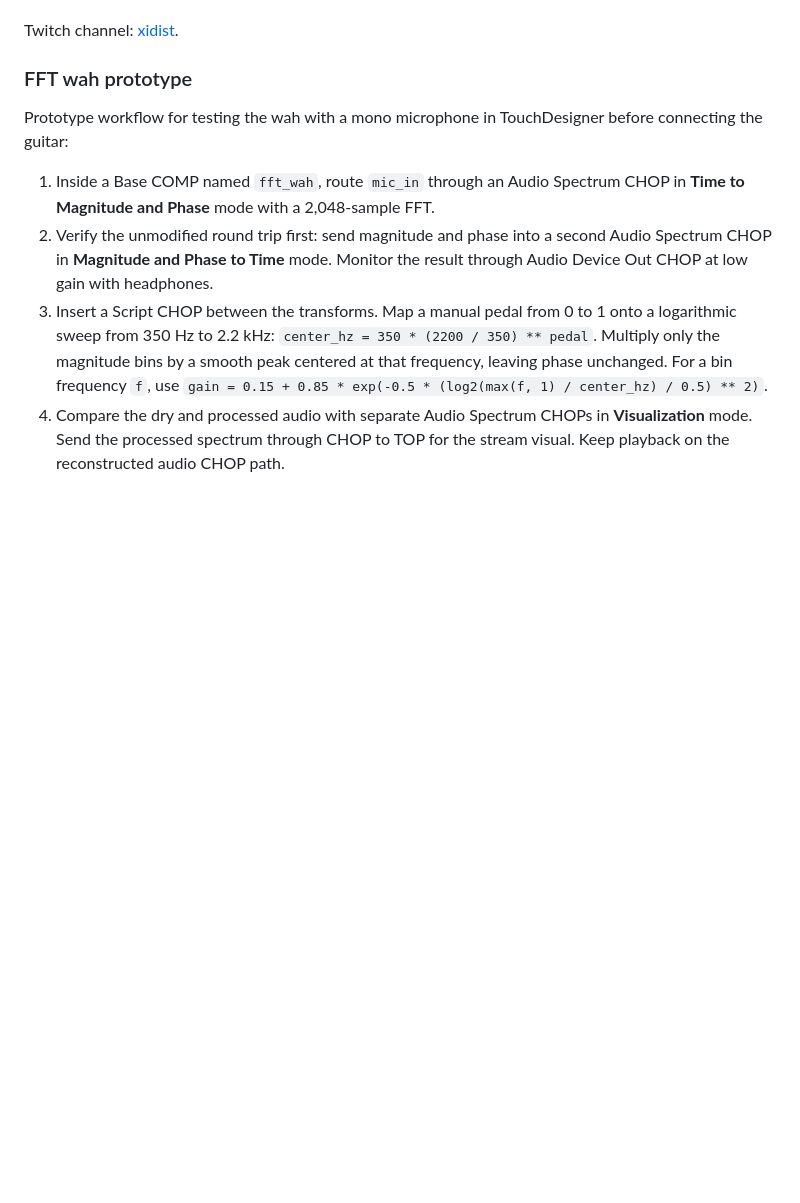
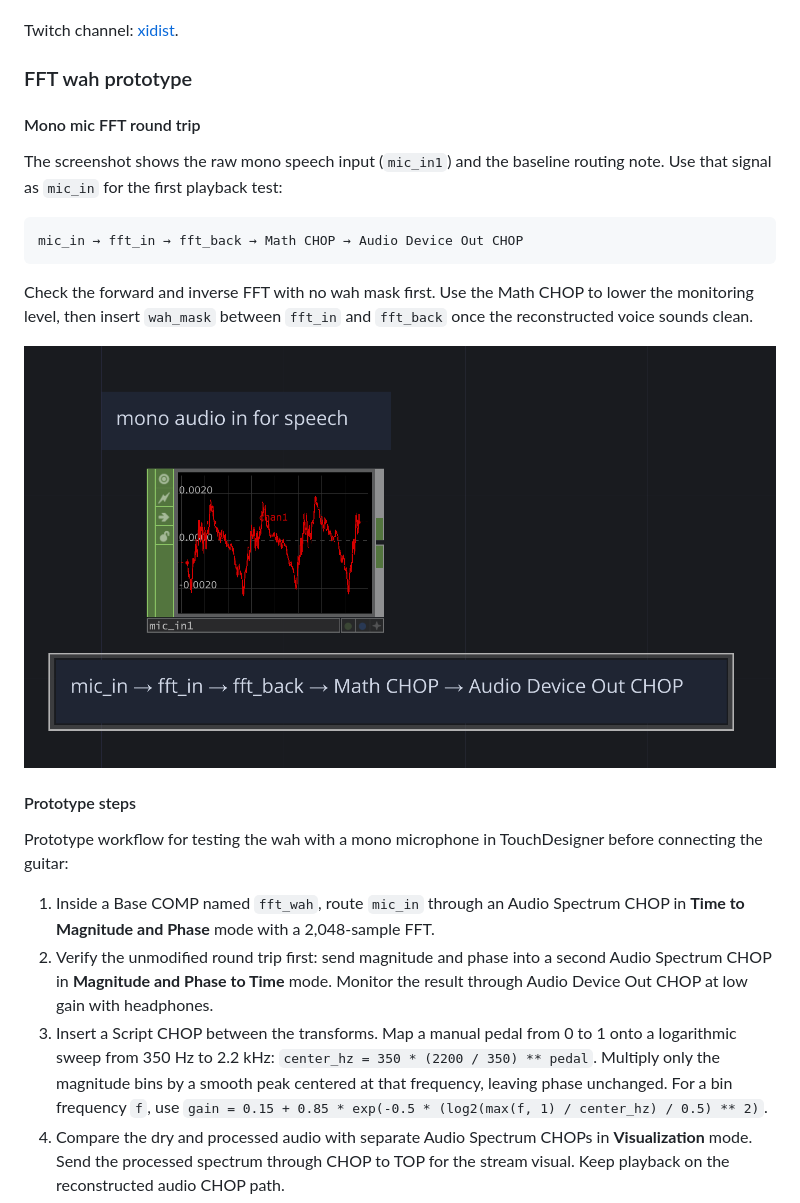
Before and after one commit to xidist/mini-finger-fuzz, a Markdown page: CHANGELOG.md, the part around the change. GitHub-like rendering; pictures changed too: Image/mic-fft-round-trip.png (added); blank space fills up the shorter version.

Commit message:
Document mono mic FFT round trip with screenshot

````diff
--- a/CHANGELOG.md
+++ b/CHANGELOG.md
@@ -15,6 +15,20 @@ See the OBS speech captions in the [live caption demo (.mov)](Movie/live-caption
 Twitch channel: [xidist](https://www.twitch.tv/xidist).
 
 ### FFT wah prototype
+
+#### Mono mic FFT round trip
+
+The screenshot shows the raw mono speech input (`mic_in1`) and the baseline routing note. Use that signal as `mic_in` for the first playback test:
+
+```text
+mic_in → fft_in → fft_back → Math CHOP → Audio Device Out CHOP
+```
+
+Check the forward and inverse FFT with no wah mask first. Use the Math CHOP to lower the monitoring level, then insert `wah_mask` between `fft_in` and `fft_back` once the reconstructed voice sounds clean.
+
+![TouchDesigner mono mic waveform and FFT round-trip routing](Image/mic-fft-round-trip.png)
+
+#### Prototype steps
 
 Prototype workflow for testing the wah with a mono microphone in TouchDesigner before connecting the guitar:
 
````
